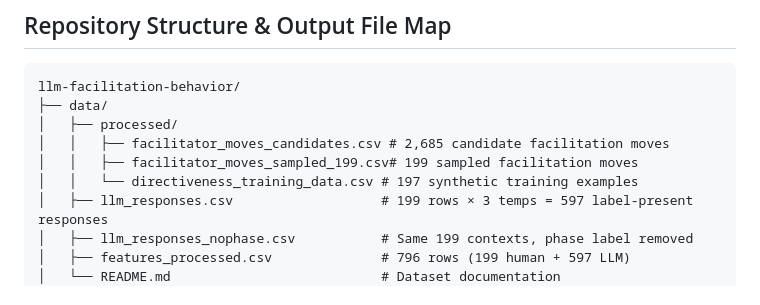
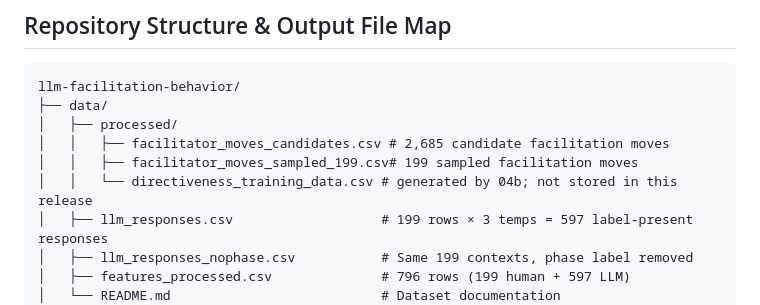
Before and after one commit to Ayaan577/llm-facilitation-behavior, a Markdown page: README.md, the part around the change. GitHub-like rendering.

```diff
--- a/README.md
+++ b/README.md
@@ -40,7 +40,7 @@ llm-facilitation-behavior/
 │   ├── processed/
 │   │   ├── facilitator_moves_candidates.csv # 2,685 candidate facilitation moves
 │   │   ├── facilitator_moves_sampled_199.csv# 199 sampled facilitation moves
-│   │   └── directiveness_training_data.csv # 197 synthetic training examples
+│   │   └── directiveness_training_data.csv # generated by 04b; not stored in this release
 │   ├── llm_responses.csv                   # 199 rows × 3 temps = 597 label-present responses
 │   ├── llm_responses_nophase.csv           # Same 199 contexts, phase label removed
 │   ├── features_processed.csv              # 796 rows (199 human + 597 LLM)
```
